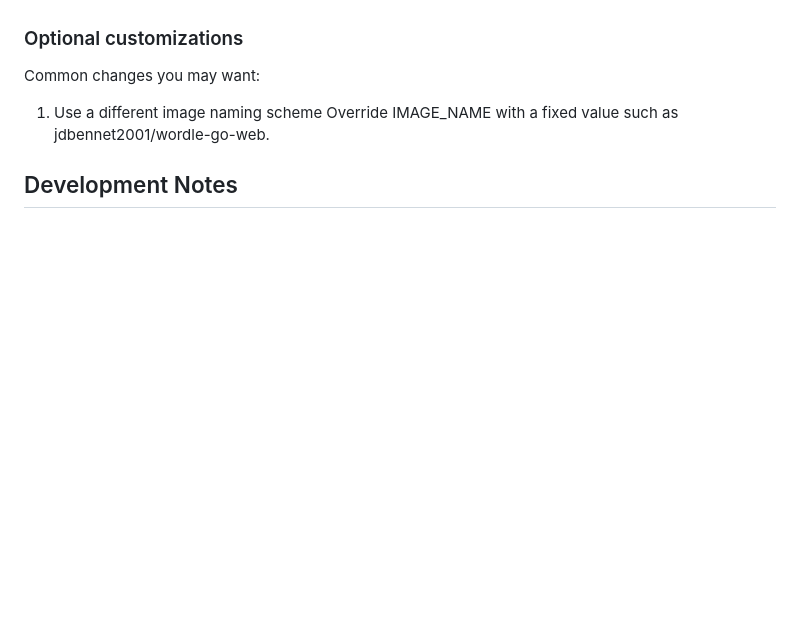
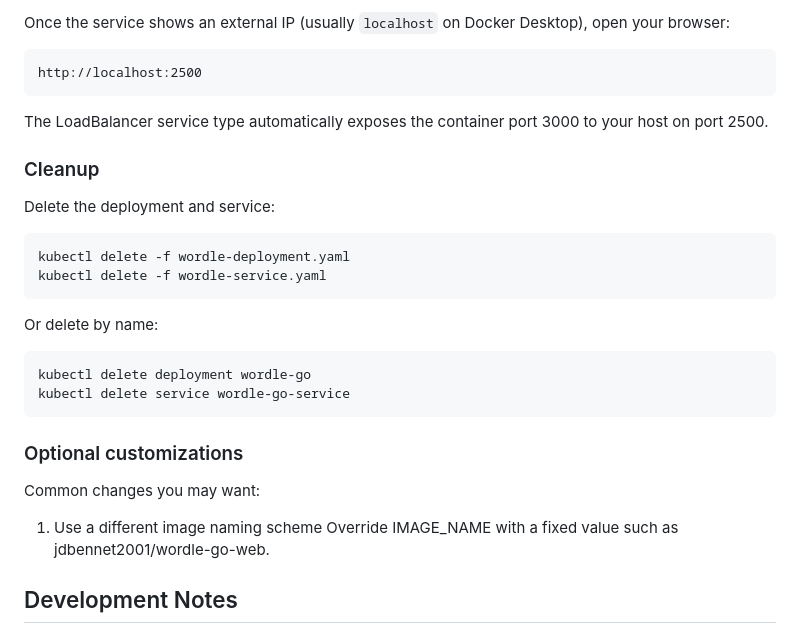
Before and after one commit to jdbennet2001/wordle-go, a Markdown page: Readme.md, the part around one of its changes. Drawn GitHub-style; blank space fills up the shorter version.

````diff
--- a/Readme.md
+++ b/Readme.md
@@ -299,3 +452,27 @@ Or use one of the SHA/branch/tag versions printed by the workflow.
+Once the service shows an external IP (usually `localhost` on Docker Desktop), open your browser:
+
+```
+http://localhost:2500
+```
+
+The LoadBalancer service type automatically exposes the container port 3000 to your host on port 2500.
+
+### Cleanup
+
+Delete the deployment and service:
+
+```bash
+kubectl delete -f wordle-deployment.yaml
+kubectl delete -f wordle-service.yaml
+```
+
+Or delete by name:
+
+```bash
+kubectl delete deployment wordle-go
+kubectl delete service wordle-go-service
+```
+
 ### Optional customizations
 
 Common changes you may want:
````
Also changed, not shown: other parts of Readme.md (+153 -0 lines).
